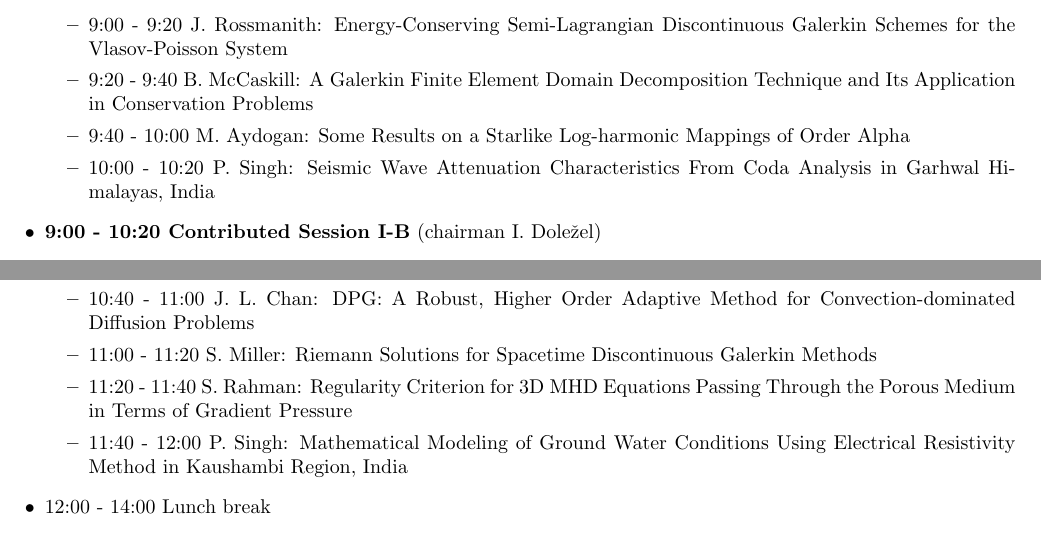
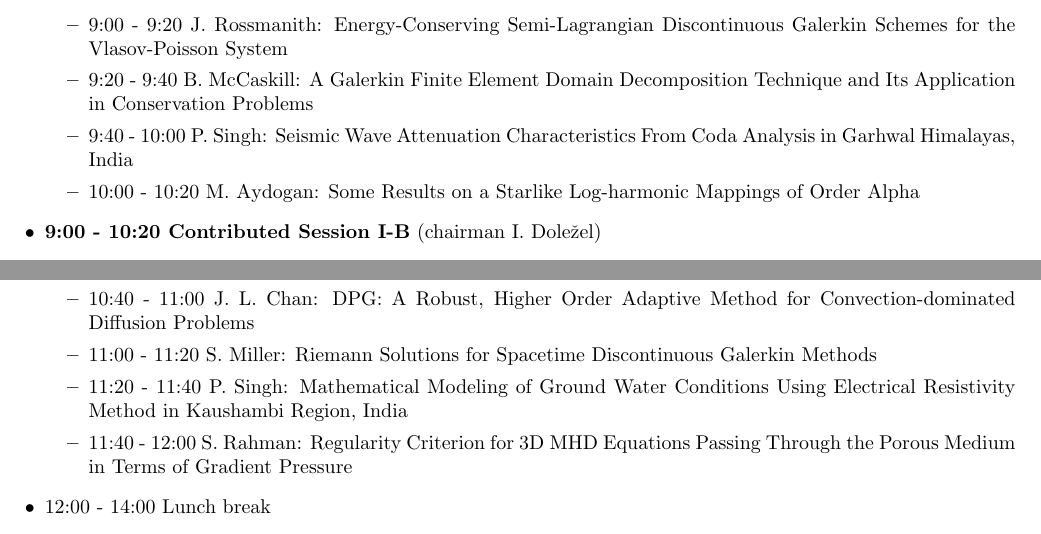
Before and after one commit to solin/program, a LaTeX document (program/program-femtec2013.tex): two parts of pages 7 and 8 of 9, joined at a grey line, cut so that both start at the same text. Compiled offline with pdfLaTeX.

Commit message:
change in order of speakers

```diff
--- a/program/program-femtec2013.tex
+++ b/program/program-femtec2013.tex
@@ -237,8 +237,8 @@
   \begin{itemize}
     \item 9:00 - 9:20 {J. Rossmanith}: {Energy-Conserving Semi-Lagrangian Discontinuous Galerkin Schemes for the Vlasov-Poisson System} % want be on Thursday
     \item 9:20 - 9:40 {B. McCaskill}: {A Galerkin Finite Element Domain Decomposition Technique and Its Application in Conservation Problems}
-    \item 9:40 - 10:00 {M. Aydogan}: {Some  Results on a Starlike  Log-harmonic Mappings of Order Alpha} % want be except 24th of May
-    \item 10:00 - 10:20  {P. Singh}: {Seismic Wave Attenuation Characteristics  From Coda Analysis in Garhwal Himalayas, India} % want be on Thursday
+    \item 9:40 - 10:00 {P. Singh}: {Seismic Wave Attenuation Characteristics  From Coda Analysis in Garhwal Himalayas, India} % want be on Thursday
+    \item 10:00 - 10:20 {M. Aydogan}: {Some  Results on a Starlike  Log-harmonic Mappings of Order Alpha} % want be except 24th of May
   \end{itemize}
   \item {\bf 9:00 - 10:20 Contributed Session I-B} (chairman I. Doležel)
   \begin{itemize}
@@ -274,8 +274,8 @@
   \begin{itemize}
     \item 10:40 - 11:00 {J. L. Chan}: {DPG: A Robust, Higher Order Adaptive Method for Convection-dominated Diffusion Problems}
     \item 11:00 - 11:20 {S. Miller}: {Riemann Solutions for Spacetime Discontinuous Galerkin Methods}
-    \item 11:20 - 11:40 {S. Rahman}: {Regularity Criterion for 3D MHD Equations Passing Through the Porous Medium in Terms of Gradient Pressure} % want be on Thursday
-    \item 11:40 - 12:00 {P. Singh}: {Mathematical Modeling of Ground Water Conditions Using Electrical Resistivity Method in Kaushambi Region, India} % want be on Thursday
+    \item 11:20 - 11:40 {P. Singh}: {Mathematical Modeling of Ground Water Conditions Using Electrical Resistivity Method in Kaushambi Region, India} % want be on Thursday
+    \item 11:40 - 12:00 {S. Rahman}: {Regularity Criterion for 3D MHD Equations Passing Through the Porous Medium in Terms of Gradient Pressure} % want be on Thursday
   \end{itemize}
   \item 12:00 - 14:00 Lunch break
   \item {\bf 14:00 - 17:45 Software Workshop}
```
